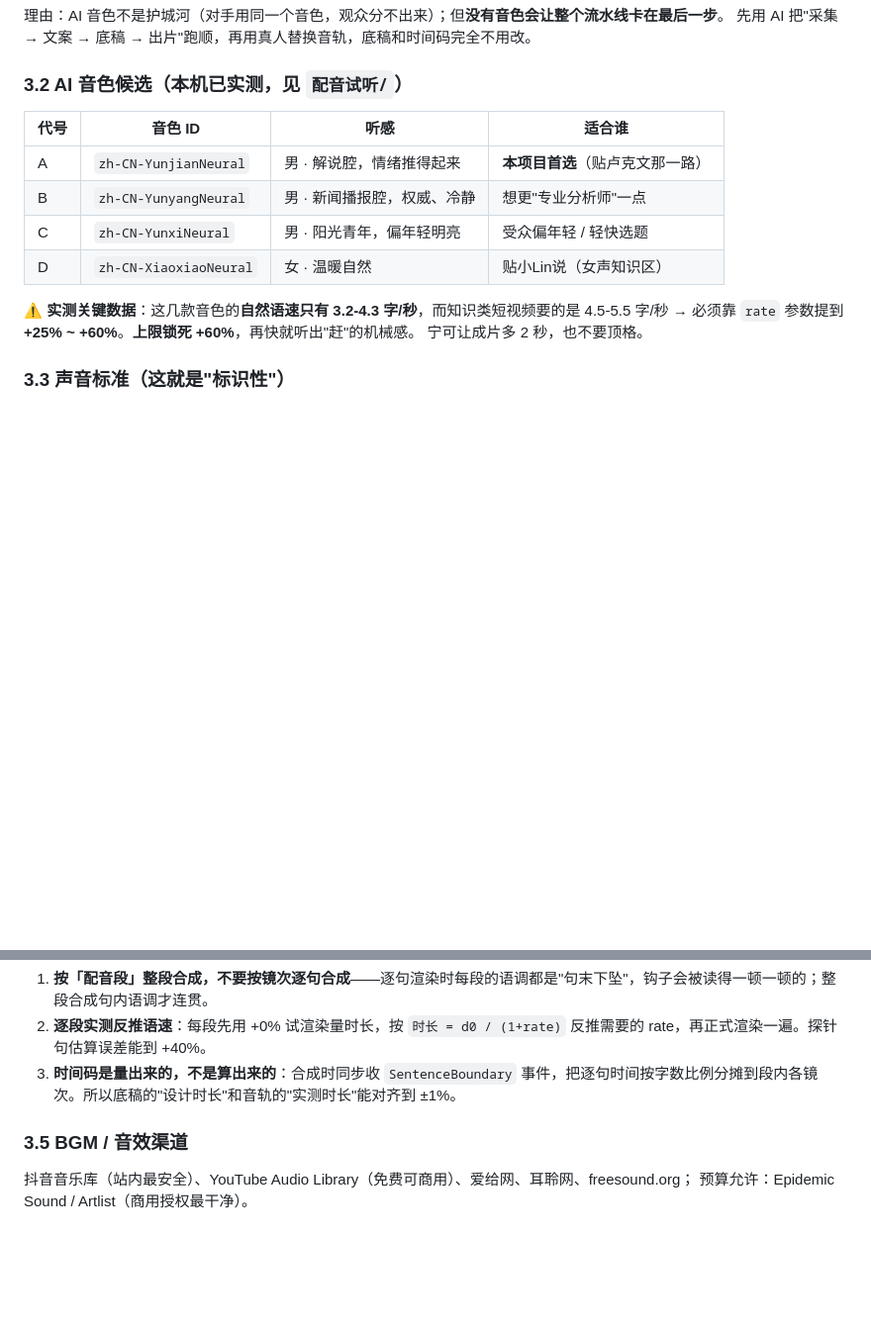
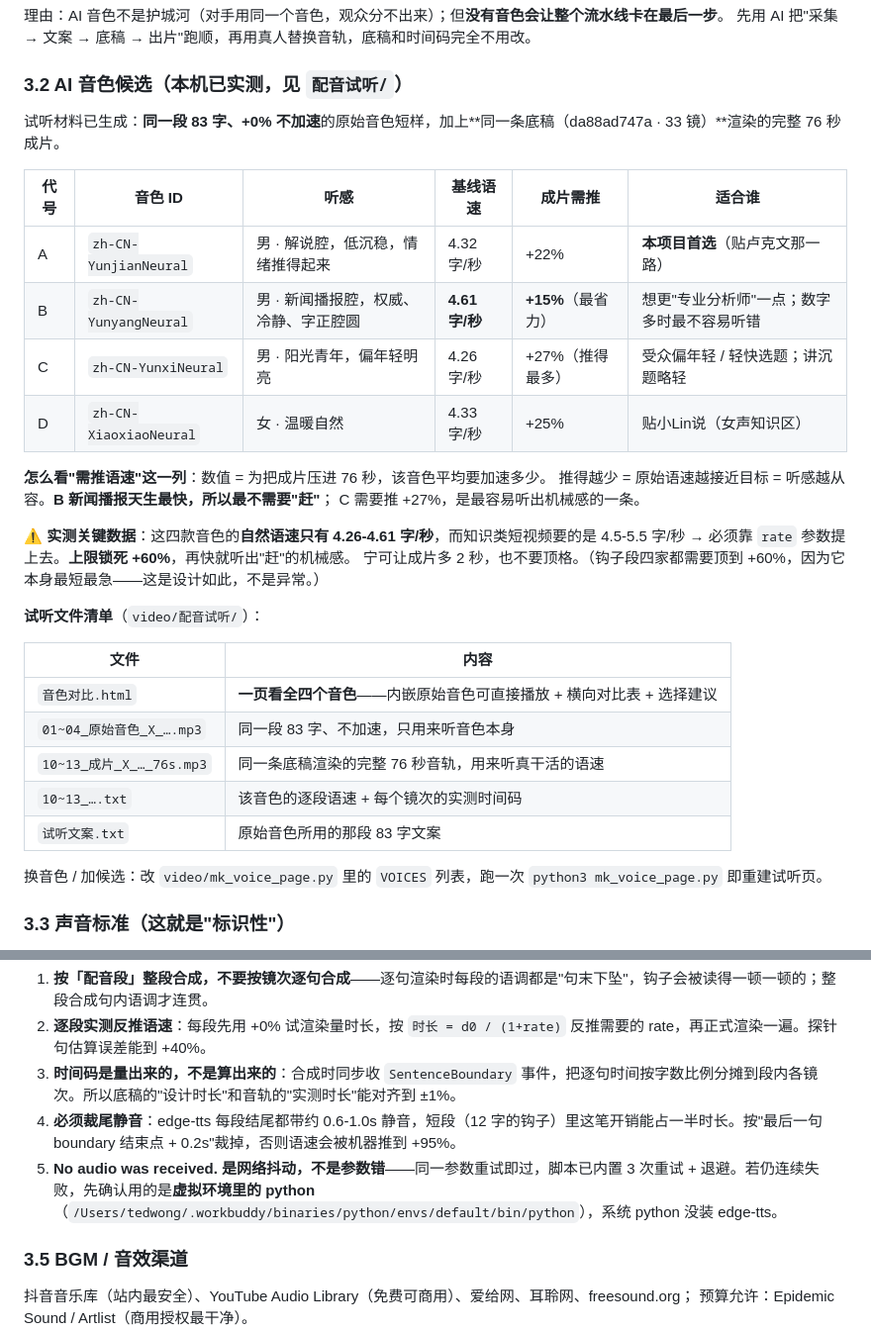
Before and after one commit to tedvong894/yrd-mfg-intel, a Markdown page: video-SOP.md, 2 parts joined by grey strips. Shown at 99% size. Rendered like a GitHub page; blank space fills up the shorter version.

Commit message:
deploy: update video-SOP.md

```diff
--- a/video-SOP.md
+++ b/video-SOP.md
@@ -154,16 +154,34 @@
 
 ### 3.2 AI 音色候选（本机已实测，见 `配音试听/`）
 
-| 代号 | 音色 ID | 听感 | 适合谁 |
-|---|---|---|---|
-| A | `zh-CN-YunjianNeural` | 男 · 解说腔，情绪推得起来 | **本项目首选**（贴卢克文那一路） |
-| B | `zh-CN-YunyangNeural` | 男 · 新闻播报腔，权威、冷静 | 想更"专业分析师"一点 |
-| C | `zh-CN-YunxiNeural` | 男 · 阳光青年，偏年轻明亮 | 受众偏年轻 / 轻快选题 |
-| D | `zh-CN-XiaoxiaoNeural` | 女 · 温暖自然 | 贴小Lin说（女声知识区） |
+试听材料已生成：**同一段 83 字、+0% 不加速**的原始音色短样，加上**同一条底稿（da88ad747a · 33 镜）**渲染的完整 76 秒成片。
 
-⚠️ **实测关键数据**：这几款音色的**自然语速只有 3.2-4.3 字/秒**，而知识类短视频要的是 4.5-5.5 字/秒
-→ 必须靠 `rate` 参数提到 **+25% ~ +60%**。**上限锁死 +60%**，再快就听出"赶"的机械感。
-宁可让成片多 2 秒，也不要顶格。
+| 代号 | 音色 ID | 听感 | 基线语速 | 成片需推 | 适合谁 |
+|---|---|---|---|---|---|
+| A | `zh-CN-YunjianNeural` | 男 · 解说腔，低沉稳，情绪推得起来 | 4.32 字/秒 | +22% | **本项目首选**（贴卢克文那一路） |
+| B | `zh-CN-YunyangNeural` | 男 · 新闻播报腔，权威、冷静、字正腔圆 | **4.61 字/秒** | **+15%**（最省力） | 想更"专业分析师"一点；数字多时最不容易听错 |
+| C | `zh-CN-YunxiNeural` | 男 · 阳光青年，偏年轻明亮 | 4.26 字/秒 | +27%（推得最多） | 受众偏年轻 / 轻快选题；讲沉题略轻 |
+| D | `zh-CN-XiaoxiaoNeural` | 女 · 温暖自然 | 4.33 字/秒 | +25% | 贴小Lin说（女声知识区） |
+
+**怎么看"需推语速"这一列**：数值 = 为把成片压进 76 秒，该音色平均要加速多少。
+推得越少 = 原始语速越接近目标 = 听感越从容。**B 新闻播报天生最快，所以最不需要"赶"**；
+C 需要推 +27%，是最容易听出机械感的一条。
+
+⚠️ **实测关键数据**：这四款音色的**自然语速只有 4.26-4.61 字/秒**，而知识类短视频要的是 4.5-5.5 字/秒
+→ 必须靠 `rate` 参数提上去。**上限锁死 +60%**，再快就听出"赶"的机械感。
+宁可让成片多 2 秒，也不要顶格。（钩子段四家都需要顶到 +60%，因为它本身最短最急——这是设计如此，不是异常。）
+
+**试听文件清单**（`video/配音试听/`）：
+
+| 文件 | 内容 |
+|---|---|
+| `音色对比.html` | **一页看全四个音色**——内嵌原始音色可直接播放 + 横向对比表 + 选择建议 |
+| `01~04_原始音色_X_….mp3` | 同一段 83 字、不加速，只用来听音色本身 |
+| `10~13_成片_X_…_76s.mp3` | 同一条底稿渲染的完整 76 秒音轨，用来听真干活的语速 |
+| `10~13_….txt` | 该音色的逐段语速 + 每个镜次的实测时间码 |
+| `试听文案.txt` | 原始音色所用的那段 83 字文案 |
+
+换音色 / 加候选：改 `video/mk_voice_page.py` 里的 `VOICES` 列表，跑一次 `python3 mk_voice_page.py` 即重建试听页。
 
 ### 3.3 声音标准（这就是"标识性"）
 
@@ -193,6 +211,8 @@ python3 tts_build.py --top 3                                   # 批量出前 3
 1. **按「配音段」整段合成，不要按镜次逐句合成**——逐句渲染时每段的语调都是"句末下坠"，钩子会被读得一顿一顿的；整段合成句内语调才连贯。
 2. **逐段实测反推语速**：每段先用 +0% 试渲染量时长，按 `时长 = d0 / (1+rate)` 反推需要的 rate，再正式渲染一遍。探针句估算误差能到 +40%。
 3. **时间码是量出来的，不是算出来的**：合成时同步收 `SentenceBoundary` 事件，把逐句时间按字数比例分摊到段内各镜次。所以底稿的"设计时长"和音轨的"实测时长"能对齐到 ±1%。
+4. **必须裁尾静音**：edge-tts 每段结尾都带约 0.6-1.0s 静音，短段（12 字的钩子）里这笔开销能占一半时长。按"最后一句 boundary 结束点 + 0.2s"裁掉，否则语速会被机器推到 +95%。
+5. **No audio was received. 是网络抖动，不是参数错**——同一参数重试即过，脚本已内置 3 次重试 + 退避。若仍连续失败，先确认用的是**虚拟环境里的 python**（`/Users/tedwong/.workbuddy/binaries/python/envs/default/bin/python`），系统 python 没装 edge-tts。
 
 ### 3.5 BGM / 音效渠道
 
```
